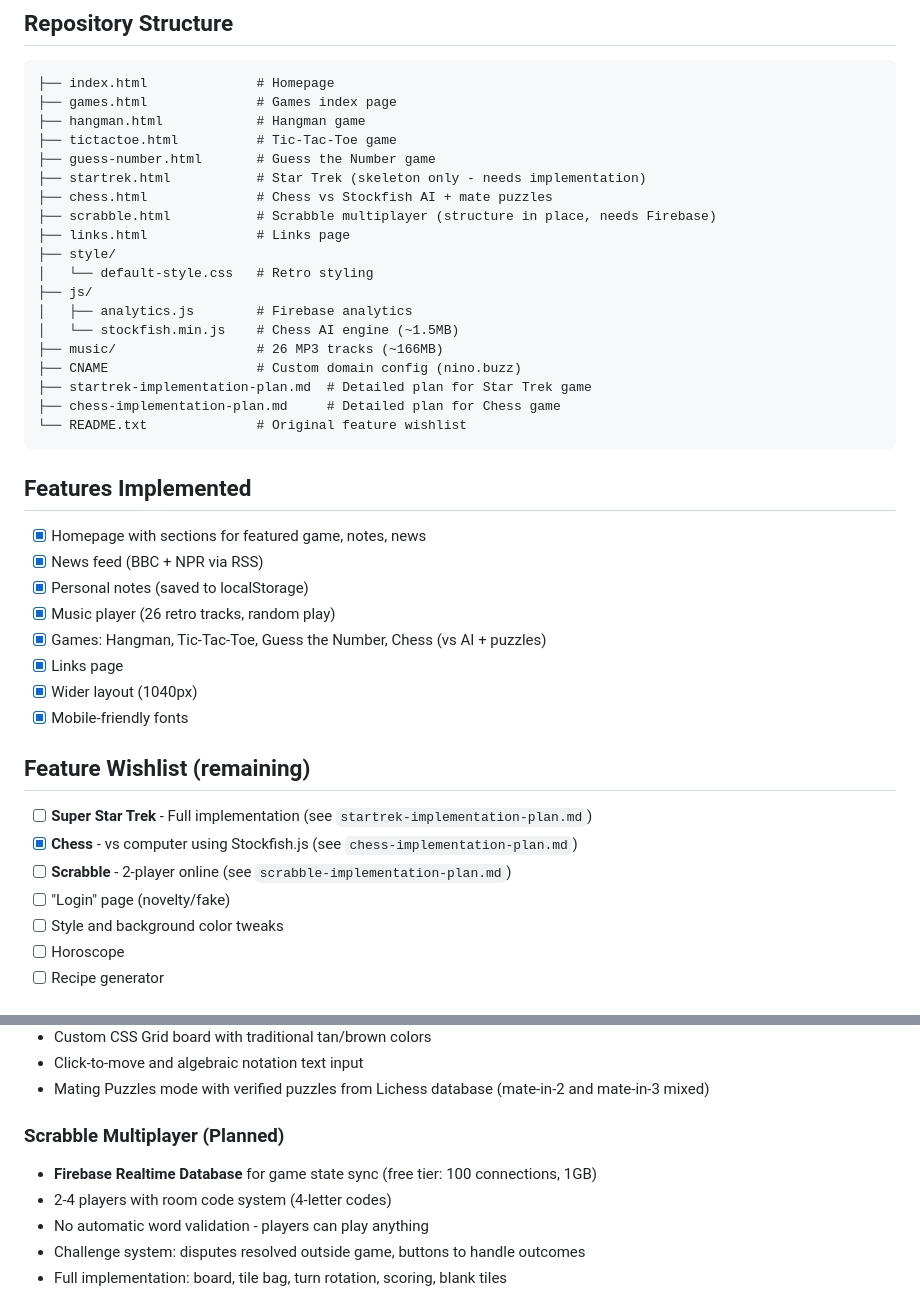
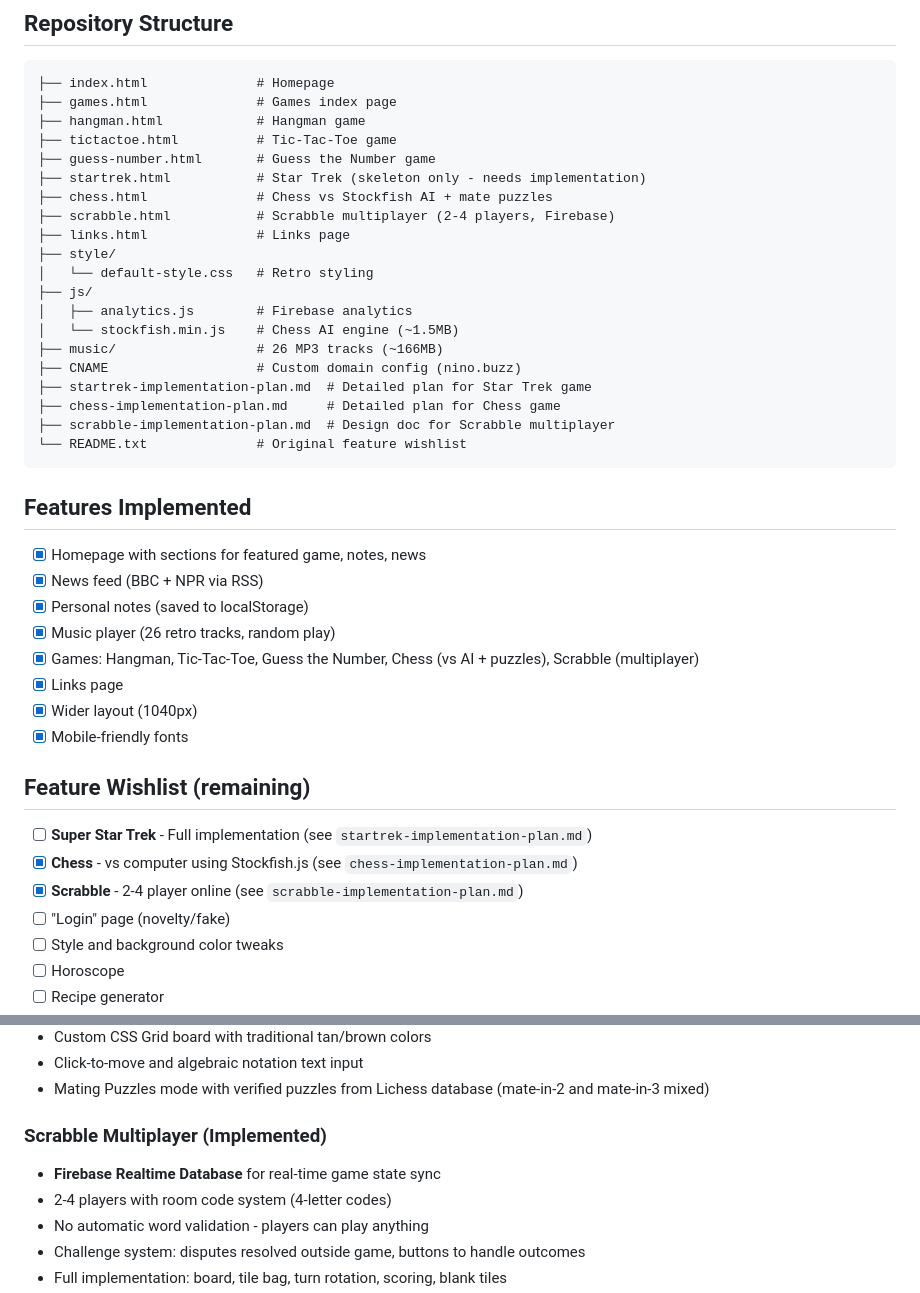
Before and after one commit to ntgoeb/nino-dot-buzz, a Markdown page: instructions.md, 2 parts joined by grey strips. Drawn GitHub-style.

Commit message:
Update instructions.md - mark Scrabble as implemented
Co-Authored-By: Claude Opus 4.5 <noreply@anthropic.com>

````diff
--- a/instructions.md
+++ b/instructions.md
@@ -16,7 +16,7 @@ nino.buzz is a fun personal website with a retro 90s aesthetic (Comic Sans on de
 ├── guess-number.html       # Guess the Number game
 ├── startrek.html           # Star Trek (skeleton only - needs implementation)
 ├── chess.html              # Chess vs Stockfish AI + mate puzzles
-├── scrabble.html           # Scrabble multiplayer (structure in place, needs Firebase)
+├── scrabble.html           # Scrabble multiplayer (2-4 players, Firebase)
 ├── links.html              # Links page
 ├── style/
 │   └── default-style.css   # Retro styling
@@ -27,6 +27,7 @@ nino.buzz is a fun personal website with a retro 90s aesthetic (Comic Sans on de
 ├── CNAME                   # Custom domain config (nino.buzz)
 ├── startrek-implementation-plan.md  # Detailed plan for Star Trek game
 ├── chess-implementation-plan.md     # Detailed plan for Chess game
+├── scrabble-implementation-plan.md  # Design doc for Scrabble multiplayer
 └── README.txt              # Original feature wishlist
 ```
 
@@ -35,7 +36,7 @@ nino.buzz is a fun personal website with a retro 90s aesthetic (Comic Sans on de
 - [x] News feed (BBC + NPR via RSS)
 - [x] Personal notes (saved to localStorage)
 - [x] Music player (26 retro tracks, random play)
-- [x] Games: Hangman, Tic-Tac-Toe, Guess the Number, Chess (vs AI + puzzles)
+- [x] Games: Hangman, Tic-Tac-Toe, Guess the Number, Chess (vs AI + puzzles), Scrabble (multiplayer)
 - [x] Links page
 - [x] Wider layout (1040px)
 - [x] Mobile-friendly fonts
@@ -43,7 +44,7 @@ nino.buzz is a fun personal website with a retro 90s aesthetic (Comic Sans on de
 ## Feature Wishlist (remaining)
 - [ ] **Super Star Trek** - Full implementation (see `startrek-implementation-plan.md`)
 - [x] **Chess** - vs computer using Stockfish.js (see `chess-implementation-plan.md`)
-- [ ] **Scrabble** - 2-player online (see `scrabble-implementation-plan.md`)
+- [x] **Scrabble** - 2-4 player online (see `scrabble-implementation-plan.md`)
 - [ ] "Login" page (novelty/fake)
 - [ ] Style and background color tweaks
 - [ ] Horoscope
@@ -60,8 +61,8 @@ nino.buzz is a fun personal website with a retro 90s aesthetic (Comic Sans on de
 - Click-to-move and algebraic notation text input
 - Mating Puzzles mode with verified puzzles from Lichess database (mate-in-2 and mate-in-3 mixed)
 
-### Scrabble Multiplayer (Planned)
-- **Firebase Realtime Database** for game state sync (free tier: 100 connections, 1GB)
+### Scrabble Multiplayer (Implemented)
+- **Firebase Realtime Database** for real-time game state sync
 - 2-4 players with room code system (4-letter codes)
 - No automatic word validation - players can play anything
 - Challenge system: disputes resolved outside game, buttons to handle outcomes
````
